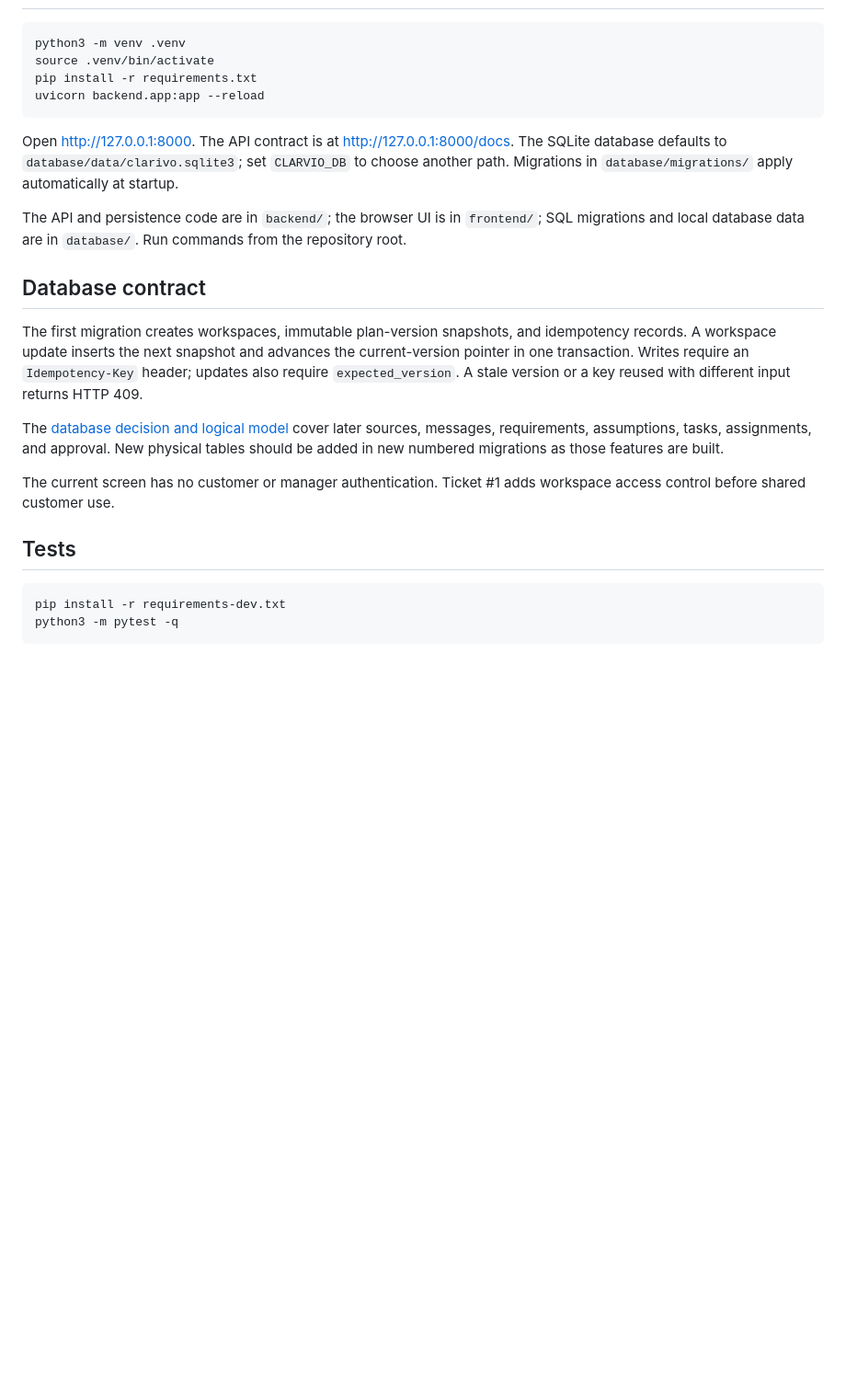
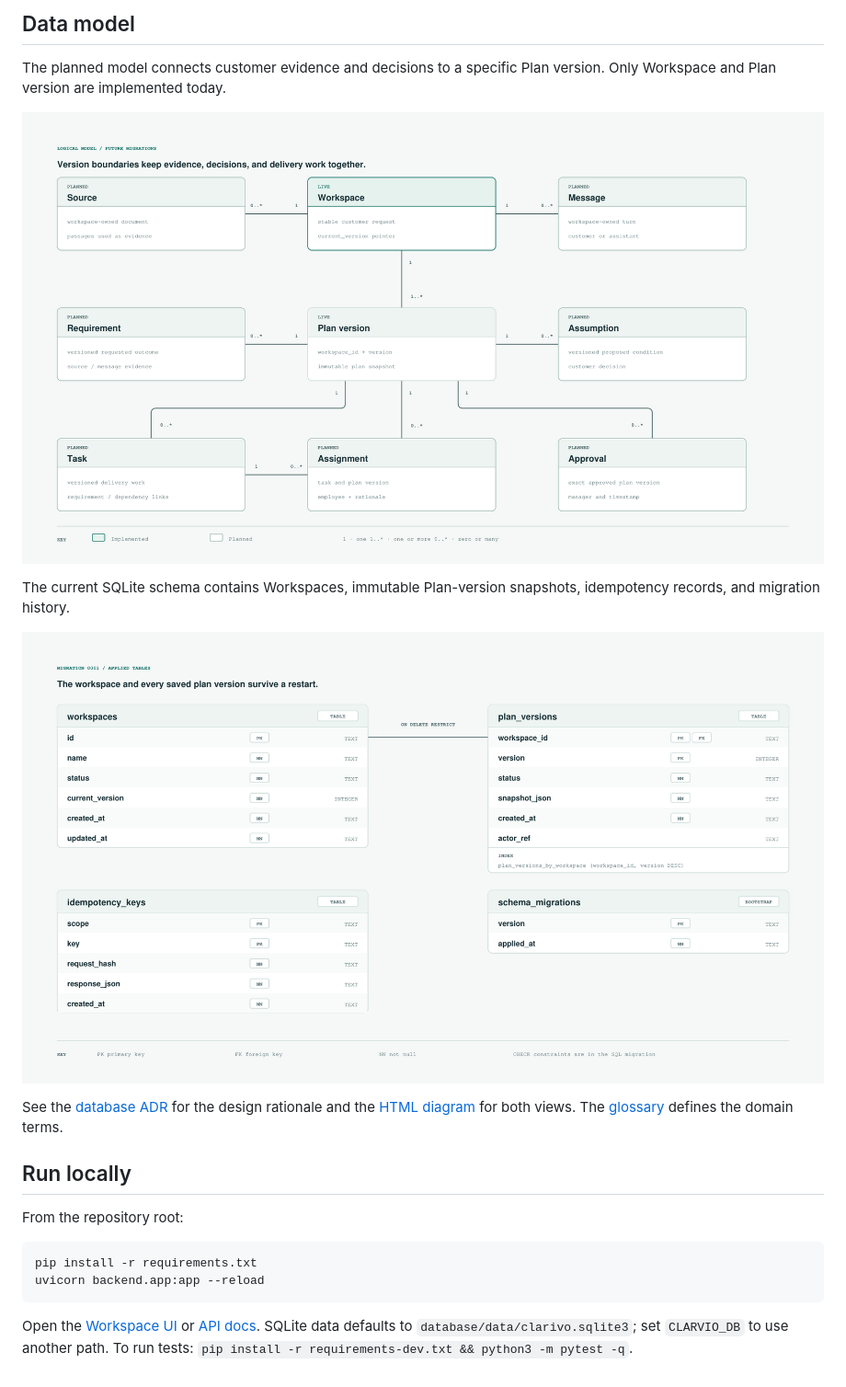
Before and after one commit to ToiLaKiet/clarivo, a Markdown page: README.md, the part around one of its changes. Shown at 92% size. Rendered like a GitHub page; pictures changed too: docs/diagrams/database-current.png (added), docs/diagrams/database-planned.png (added); blank space fills up the shorter version.

Commit message:
docs update and readme update

````diff
--- a/README.md
+++ b/README.md
@@ -6,26 +26,22 @@ CLARVIO is a customer request and delivery planning workspace. The current imple
+## Data model
+
+The planned model connects customer evidence and decisions to a specific Plan version. Only Workspace and Plan version are implemented today.
+
+![Logical data model showing Workspaces, Sources, Messages, Plan versions, Requirements, Assumptions, Tasks, Assignments, and Approvals](docs/diagrams/database-planned.png)
+
+The current SQLite schema contains Workspaces, immutable Plan-version snapshots, idempotency records, and migration history.
+
+![Current SQLite schema with Workspaces, Plan versions, idempotency keys, and migration records](docs/diagrams/database-current.png)
+
+See the [database ADR](docs/adr/0001-versioned-workspace-store.md) for the design rationale and the [HTML diagram](docs/diagrams/database-model.html) for both views. The [glossary](GLOSSARY.md) defines the domain terms.
+
+## Run locally
+
+From the repository root:
 
 ```bash
-python3 -m venv .venv
-source .venv/bin/activate
 pip install -r requirements.txt
 uvicorn backend.app:app --reload
 ```
 
-Open <http://127.0.0.1:8000>. The API contract is at <http://127.0.0.1:8000/docs>. The SQLite database defaults to `database/data/clarivo.sqlite3`; set `CLARVIO_DB` to choose another path. Migrations in `database/migrations/` apply automatically at startup.
-
-The API and persistence code are in `backend/`; the browser UI is in `frontend/`; SQL migrations and local database data are in `database/`. Run commands from the repository root.
-
-## Database contract
-
-The first migration creates workspaces, immutable plan-version snapshots, and idempotency records. A workspace update inserts the next snapshot and advances the current-version pointer in one transaction. Writes require an `Idempotency-Key` header; updates also require `expected_version`. A stale version or a key reused with different input returns HTTP 409.
-
-The [database decision and logical model](docs/adr/0001-versioned-workspace-store.md) cover later sources, messages, requirements, assumptions, tasks, assignments, and approval. New physical tables should be added in new numbered migrations as those features are built.
-
-The current screen has no customer or manager authentication. Ticket #1 adds workspace access control before shared customer use.
-
-## Tests
-
-```bash
-pip install -r requirements-dev.txt
-python3 -m pytest -q
-```
+Open the [Workspace UI](http://127.0.0.1:8000) or [API docs](http://127.0.0.1:8000/docs). SQLite data defaults to `database/data/clarivo.sqlite3`; set `CLARVIO_DB` to use another path. To run tests: `pip install -r requirements-dev.txt && python3 -m pytest -q`.
````
Also changed, not shown: other parts of README.md (+22 -2 lines), docs/adr/0001-versioned-workspace-store.md (+6 -0 lines), 1 other file.
